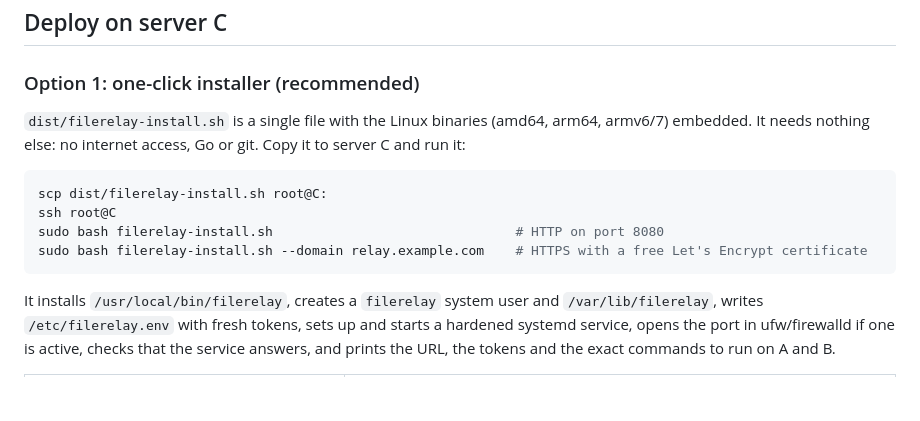
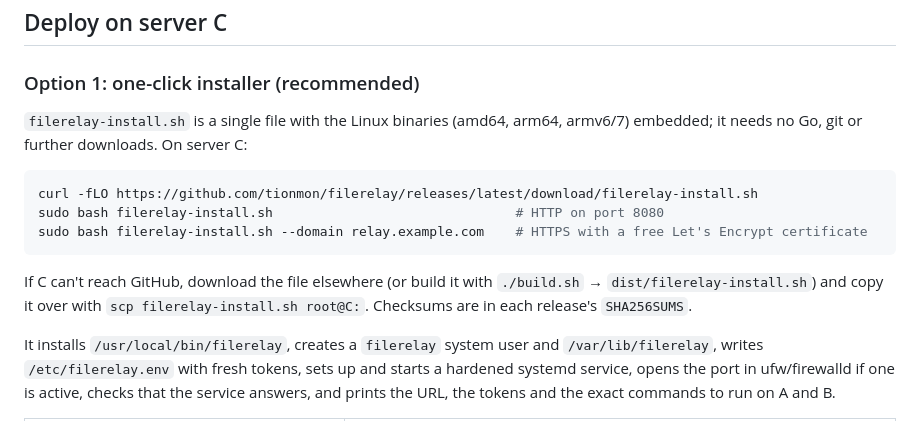
Before and after one commit to tionmon/filerelay, a Markdown page: README.md, the part around the change. Rendered like a GitHub page; blank space fills up the shorter version.

Commit message:
README: one-line installer download from GitHub releases
Co-Authored-By: Claude Opus 5.5 <noreply@anthropic.com>

````diff
--- a/README.md
+++ b/README.md
@@ -42,16 +42,18 @@ uploads), `data/token` (generated token, if you didn't set one).
 
 ### Option 1: one-click installer (recommended)
 
-`dist/filerelay-install.sh` is a single file with the Linux binaries (amd64,
-arm64, armv6/7) embedded. It needs nothing else: no internet access, Go or git.
-Copy it to server C and run it:
+`filerelay-install.sh` is a single file with the Linux binaries (amd64,
+arm64, armv6/7) embedded; it needs no Go, git or further downloads. On server C:
 
 ```bash
-scp dist/filerelay-install.sh root@C:
-ssh root@C
+curl -fLO https://github.com/tionmon/filerelay/releases/latest/download/filerelay-install.sh
 sudo bash filerelay-install.sh                               # HTTP on port 8080
 sudo bash filerelay-install.sh --domain relay.example.com    # HTTPS with a free Let's Encrypt certificate
 ```
+
+If C can't reach GitHub, download the file elsewhere (or build it with
+`./build.sh` → `dist/filerelay-install.sh`) and copy it over with
+`scp filerelay-install.sh root@C:`. Checksums are in each release's `SHA256SUMS`.
 
 It installs `/usr/local/bin/filerelay`, creates a `filerelay` system user and
 `/var/lib/filerelay`, writes `/etc/filerelay.env` with fresh tokens, sets up and
````
